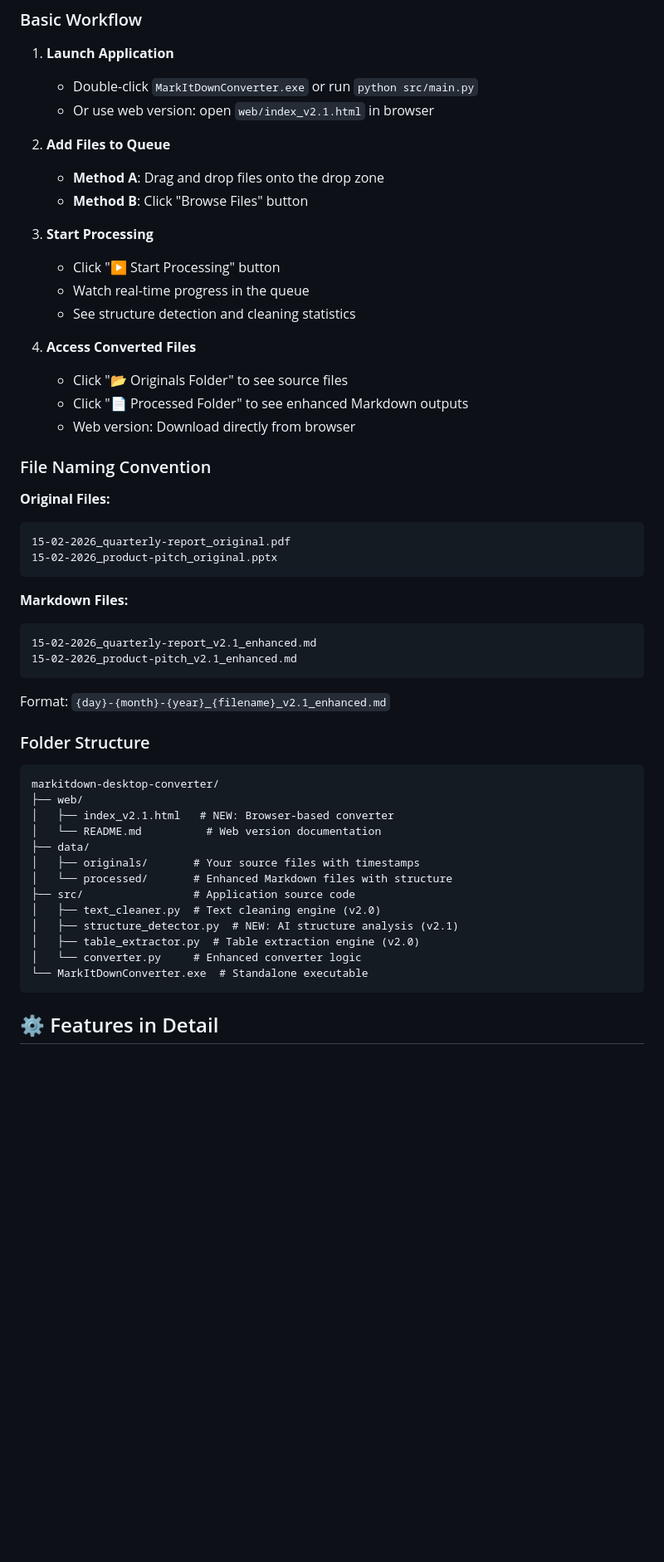
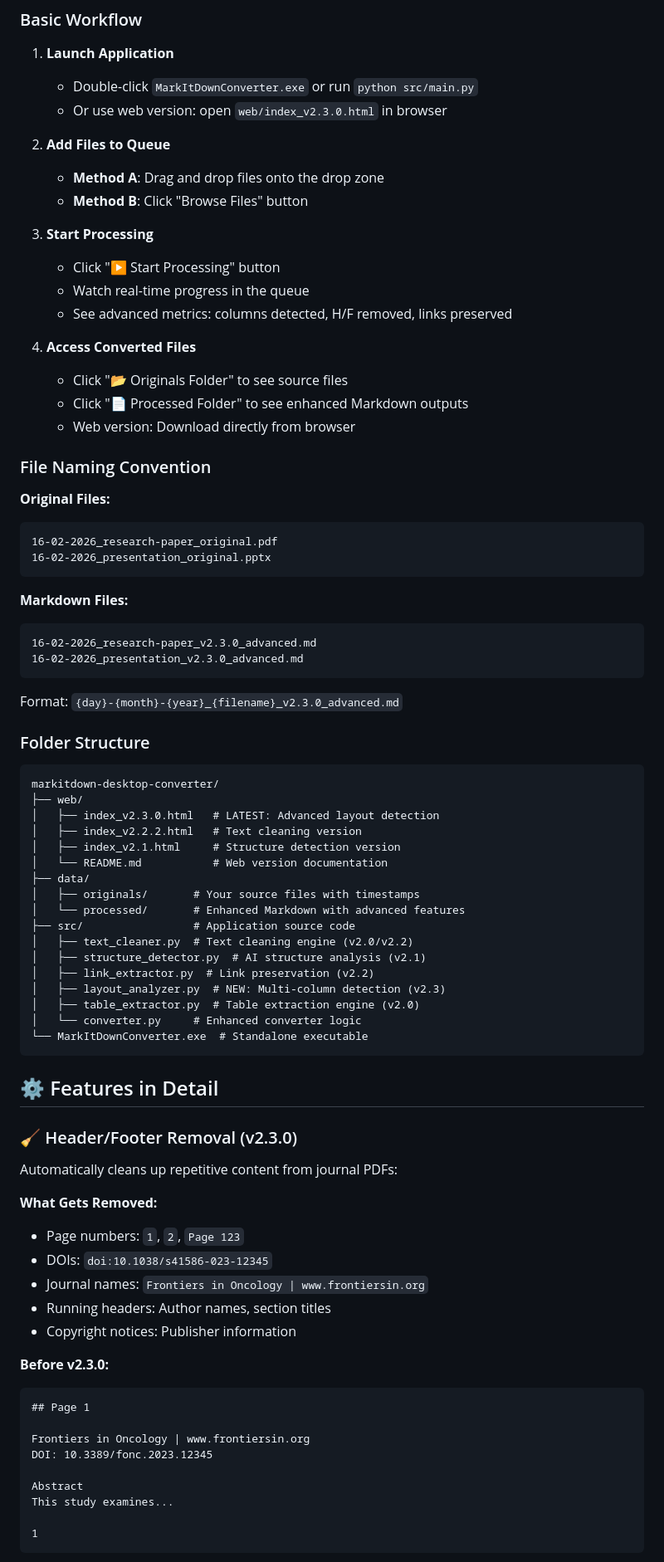
Before and after one commit to Wei-power3/markitdown-desktop-converter, a Markdown page: README.md, the part around one of its changes. Shown at 83% size. GitHub-like rendering; blank space fills up the shorter version.

````diff
--- a/README.md
+++ b/README.md
@@ -167,7 +170,7 @@ python src/main.py
 
 1. **Launch Application**
    - Double-click `MarkItDownConverter.exe` or run `python src/main.py`
-   - Or use web version: open `web/index_v2.1.html` in browser
+   - Or use web version: open `web/index_v2.3.0.html` in browser
 
 2. **Add Files to Queue**
    - **Method A**: Drag and drop files onto the drop zone
@@ -176,7 +179,7 @@ python src/main.py
 3. **Start Processing**
    - Click "▶ Start Processing" button
    - Watch real-time progress in the queue
-   - See structure detection and cleaning statistics
+   - See advanced metrics: columns detected, H/F removed, links preserved
 
 4. **Access Converted Files**
    - Click "📂 Originals Folder" to see source files
@@ -187,34 +190,63 @@ python src/main.py
 
 **Original Files:**
 ```
-15-02-2026_quarterly-report_original.pdf
-15-02-2026_product-pitch_original.pptx
+16-02-2026_research-paper_original.pdf
+16-02-2026_presentation_original.pptx
 ```
 
 **Markdown Files:**
 ```
-15-02-2026_quarterly-report_v2.1_enhanced.md
-15-02-2026_product-pitch_v2.1_enhanced.md
+16-02-2026_research-paper_v2.3.0_advanced.md
+16-02-2026_presentation_v2.3.0_advanced.md
 ```
 
-Format: `{day}-{month}-{year}_{filename}_v2.1_enhanced.md`
+Format: `{day}-{month}-{year}_{filename}_v2.3.0_advanced.md`
 
 ### Folder Structure
 
 ```
 markitdown-desktop-converter/
 ├── web/
-│   ├── index_v2.1.html   # NEW: Browser-based converter
-│   └── README.md          # Web version documentation
+│   ├── index_v2.3.0.html   # LATEST: Advanced layout detection
+│   ├── index_v2.2.2.html   # Text cleaning version
+│   ├── index_v2.1.html     # Structure detection version
+│   └── README.md           # Web version documentation
 ├── data/
 │   ├── originals/       # Your source files with timestamps
-│   └── processed/       # Enhanced Markdown files with structure
+│   └── processed/       # Enhanced Markdown with advanced features
 ├── src/                 # Application source code
-│   ├── text_cleaner.py  # Text cleaning engine (v2.0)
-│   ├── structure_detector.py  # NEW: AI structure analysis (v2.1)
+│   ├── text_cleaner.py  # Text cleaning engine (v2.0/v2.2)
+│   ├── structure_detector.py  # AI structure analysis (v2.1)
+│   ├── link_extractor.py  # Link preservation (v2.2)
+│   ├── layout_analyzer.py  # NEW: Multi-column detection (v2.3)
 │   ├── table_extractor.py  # Table extraction engine (v2.0)
 │   └── converter.py     # Enhanced converter logic
 └── MarkItDownConverter.exe  # Standalone executable
 ```
 
 ## ⚙️ Features in Detail
+
+### 🧹 Header/Footer Removal (v2.3.0)
+
+Automatically cleans up repetitive content from journal PDFs:
+
+**What Gets Removed:**
+- Page numbers: `1`, `2`, `Page 123`
+- DOIs: `doi:10.1038/s41586-023-12345`
+- Journal names: `Frontiers in Oncology | www.frontiersin.org`
+- Running headers: Author names, section titles
+- Copyright notices: Publisher information
+
+**Before v2.3.0:**
+```markdown
+## Page 1
+
+Frontiers in Oncology | www.frontiersin.org
+DOI: 10.3389/fonc.2023.12345
+
+Abstract
+This study examines...
+
+1
+```
+
````
Also changed, not shown: other parts of README.md (+209 -117 lines).
